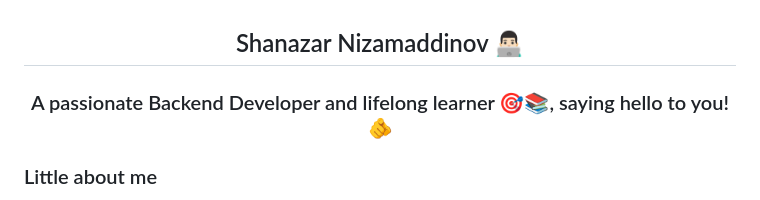
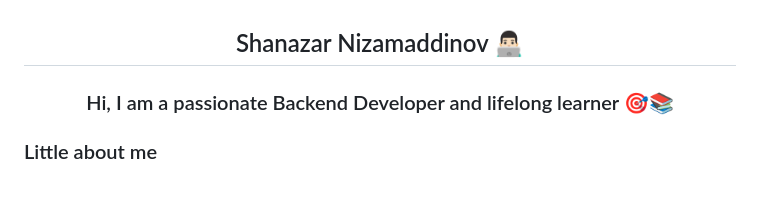
Before and after one commit to snizamaddinov/snizamaddinov, a Markdown page: README.md, the part around the change. GitHub-like rendering.

```diff
--- a/README.md
+++ b/README.md
@@ -2,7 +2,7 @@
 
   ## Shanazar Nizamaddinov 👨🏻‍💻
 
-  ### A passionate Backend Developer and lifelong learner 🎯📚, saying hello to you! 🫵
+  ### Hi, I am a passionate Backend Developer and lifelong learner 🎯📚
 
 </div>
 
```
